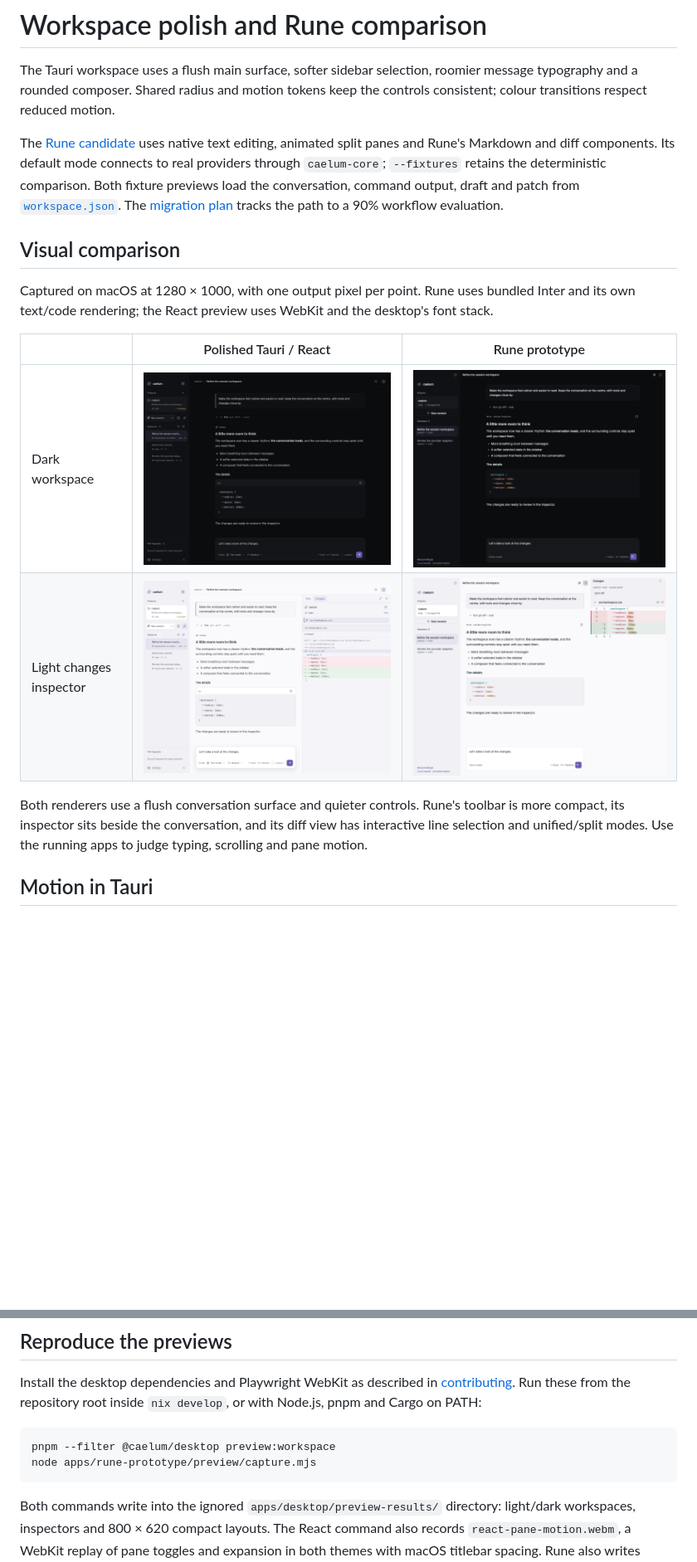
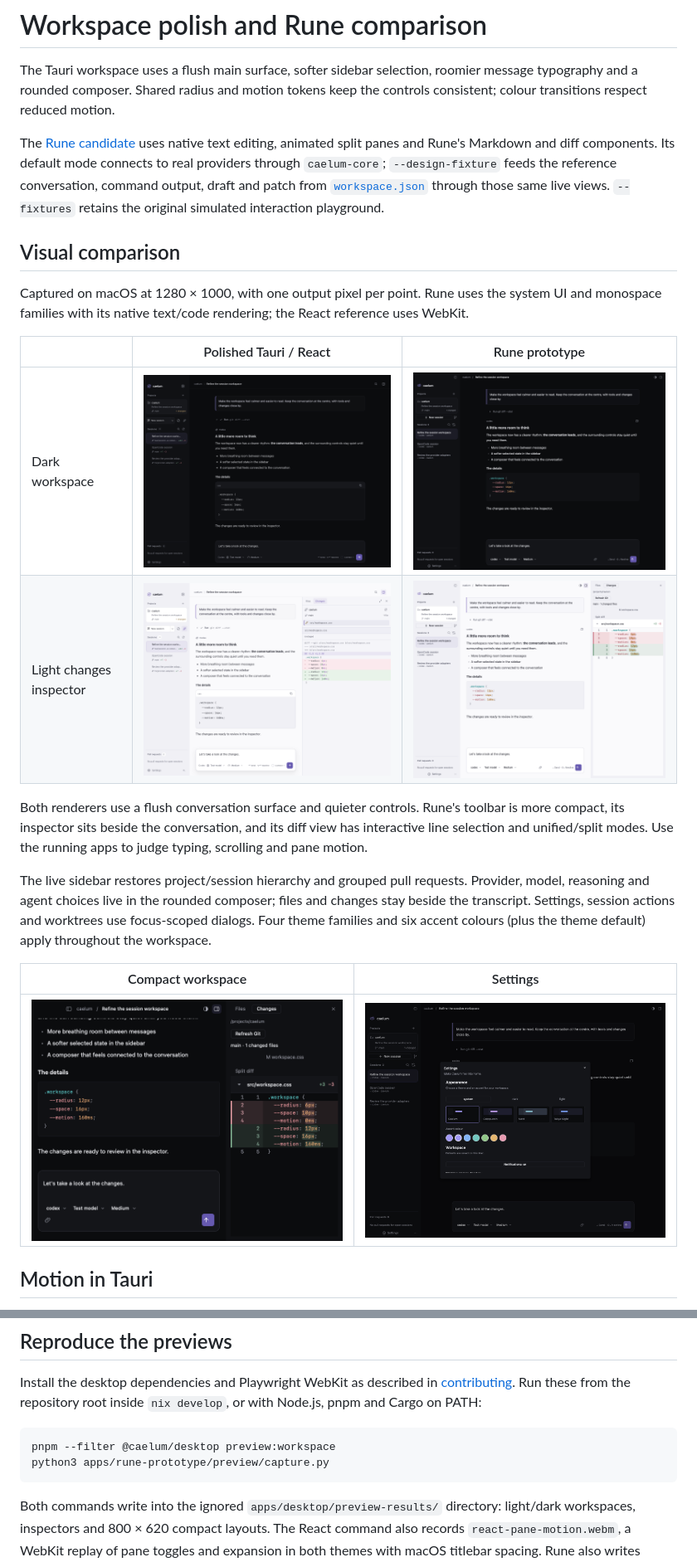
Before and after one commit to ch55secake/caelum, a Markdown page: docs/design/README.md, 2 parts joined by grey strips. Shown at 83% size. Rendered like a GitHub page; pictures changed too: docs/design/previews/rune-dark-compact.png (added), docs/design/previews/rune-dark-settings.png (added), docs/design/previews/rune-dark.png; blank space fills up the shorter version.

Commit message:
feat(desktop): restore Caelum design in native workspace

````diff
--- a/docs/design/README.md
+++ b/docs/design/README.md
@@ -2,11 +2,11 @@
 
 The Tauri workspace uses a flush main surface, softer sidebar selection, roomier message typography and a rounded composer. Shared radius and motion tokens keep the controls consistent; colour transitions respect reduced motion.
 
-The [Rune candidate](../../apps/rune-prototype/) uses native text editing, animated split panes and Rune's Markdown and diff components. Its default mode connects to real providers through `caelum-core`; `--fixtures` retains the deterministic comparison. Both fixture previews load the conversation, command output, draft and patch from [`workspace.json`](workspace.json). The [migration plan](rune-migration.md) tracks the path to a 90% workflow evaluation.
+The [Rune candidate](../../apps/rune-prototype/) uses native text editing, animated split panes and Rune's Markdown and diff components. Its default mode connects to real providers through `caelum-core`; `--design-fixture` feeds the reference conversation, command output, draft and patch from [`workspace.json`](workspace.json) through those same live views. `--fixtures` retains the original simulated interaction playground.
 
 ## Visual comparison
 
-Captured on macOS at 1280 × 1000, with one output pixel per point. Rune uses bundled Inter and its own text/code rendering; the React preview uses WebKit and the desktop's font stack.
+Captured on macOS at 1280 × 1000, with one output pixel per point. Rune uses the system UI and monospace families with its native text/code rendering; the React reference uses WebKit.
 
 | | Polished Tauri / React | Rune prototype |
 | --- | --- | --- |
@@ -14,6 +14,12 @@ Captured on macOS at 1280 × 1000, with one output pixel per point. Rune uses bu
 | Light changes inspector | ![React light changes inspector](previews/react-light-inspector.png) | ![Rune light changes inspector](previews/rune-light-inspector.png) |
 
 Both renderers use a flush conversation surface and quieter controls. Rune's toolbar is more compact, its inspector sits beside the conversation, and its diff view has interactive line selection and unified/split modes. Use the running apps to judge typing, scrolling and pane motion.
+
+The live sidebar restores project/session hierarchy and grouped pull requests. Provider, model, reasoning and agent choices live in the rounded composer; files and changes stay beside the transcript. Settings, session actions and worktrees use focus-scoped dialogs. Four theme families and six accent colours (plus the theme default) apply throughout the workspace.
+
+| Compact workspace | Settings |
+| --- | --- |
+| ![Native compact](previews/rune-dark-compact.png) | ![Native settings](previews/rune-dark-settings.png) |
 
 ## Motion in Tauri
 
@@ -73,7 +79,7 @@ Install the desktop dependencies and Playwright WebKit as described in [contribu
 
 ```sh
 pnpm --filter @caelum/desktop preview:workspace
-node apps/rune-prototype/preview/capture.mjs
+python3 apps/rune-prototype/preview/capture.py
 ```
 
 Both commands write into the ignored `apps/desktop/preview-results/` directory: light/dark workspaces, inspectors and 800 × 620 compact layouts. The React command also records `react-pane-motion.webm`, a WebKit replay of pane toggles and expansion in both themes with macOS titlebar spacing. Rune also writes element-tree JSON. Its compact scene starts with the sidebar collapsed; the React compact capture keeps all three panes visible. Set `CAELUM_PREVIEW_DIR` for the React command (relative to `apps/desktop`), or pass an output directory to the Rune capture script (relative to the current directory).
````
Also changed, not shown: apps/rune-prototype/README.md (+6 -4 lines), docs/design/rune-evaluation.md (+17 -0 lines), 12 other files.
